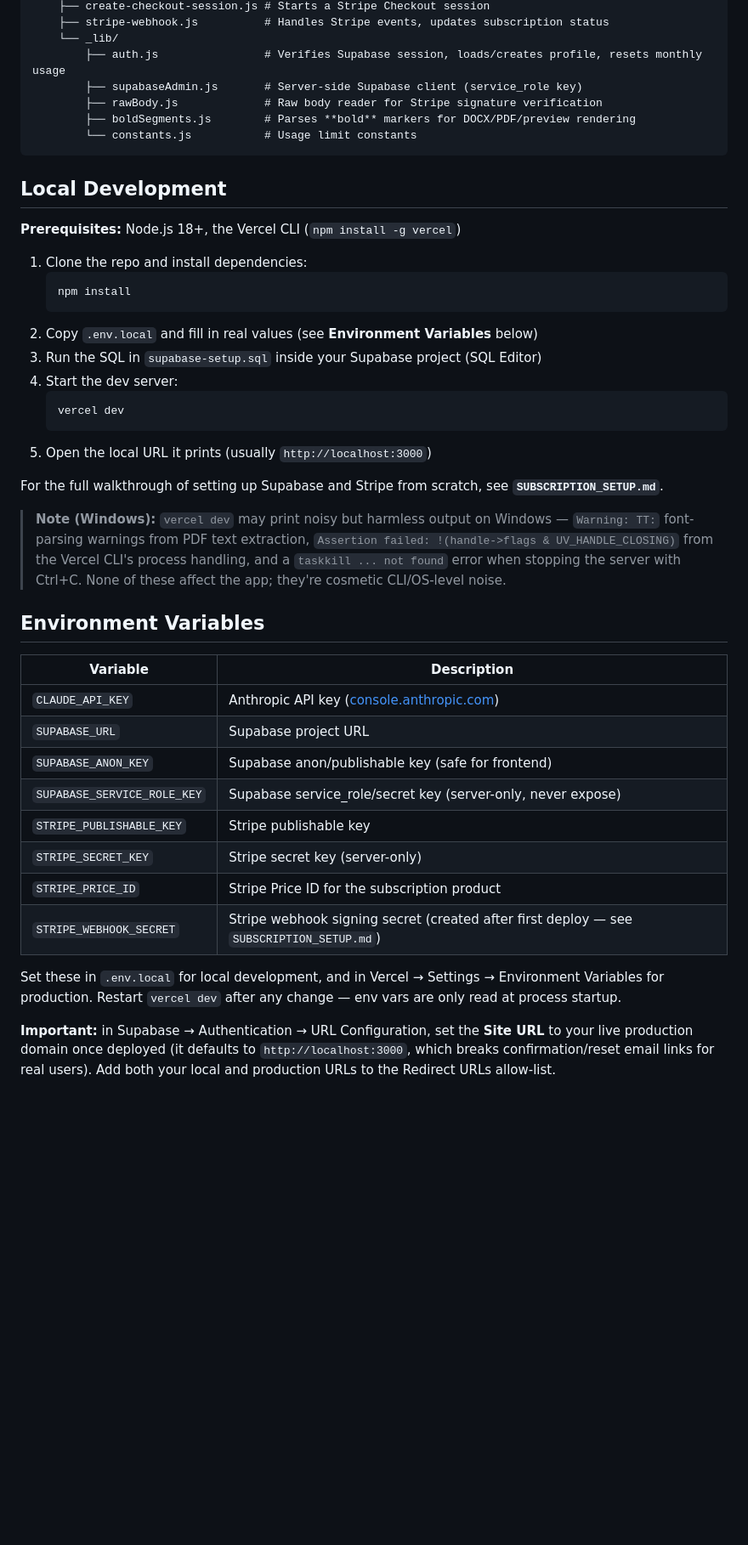
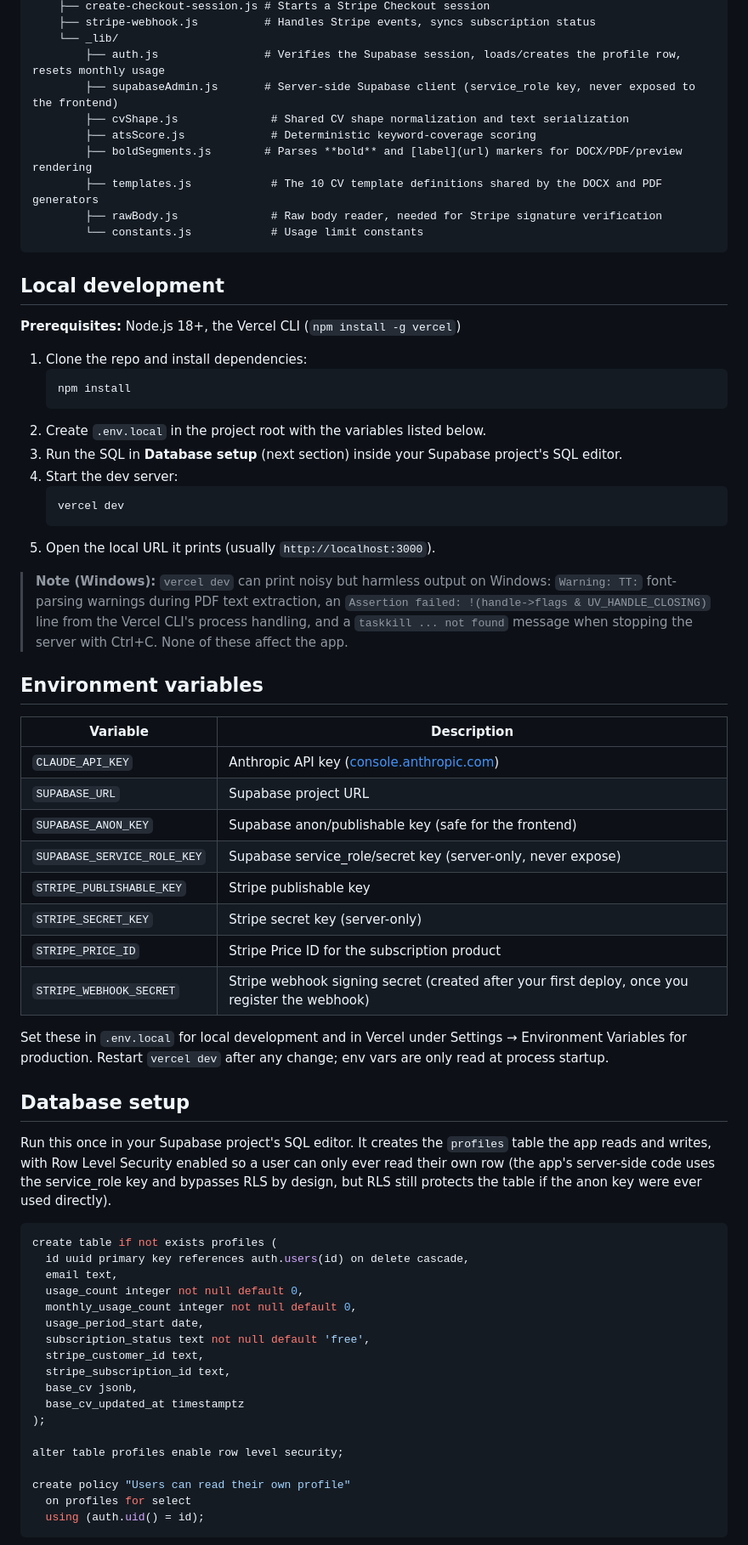
Before and after one commit to gagansr30/cv-tailor, a Markdown page: Readme.md, the part around one of its changes. Shown at 85% size. Rendered like a GitHub page; blank space fills up the shorter version.

````diff
--- a/Readme.md
+++ b/Readme.md
@@ -56,14 +62,17 @@ cv-tailor/
     ├── create-checkout-session.js # Starts a Stripe Checkout session
-    ├── stripe-webhook.js          # Handles Stripe events, updates subscription status
+    ├── stripe-webhook.js          # Handles Stripe events, syncs subscription status
     └── _lib/
-        ├── auth.js                # Verifies Supabase session, loads/creates profile, resets monthly usage
-        ├── supabaseAdmin.js       # Server-side Supabase client (service_role key)
-        ├── rawBody.js             # Raw body reader for Stripe signature verification
-        ├── boldSegments.js        # Parses **bold** markers for DOCX/PDF/preview rendering
-        └── constants.js           # Usage limit constants
+        ├── auth.js                # Verifies the Supabase session, loads/creates the profile row, resets monthly usage
+        ├── supabaseAdmin.js       # Server-side Supabase client (service_role key, never exposed to the frontend)
+        ├── cvShape.js              # Shared CV shape normalization and text serialization
+        ├── atsScore.js             # Deterministic keyword-coverage scoring
+        ├── boldSegments.js        # Parses **bold** and [label](url) markers for DOCX/PDF/preview rendering
+        ├── templates.js            # The 10 CV template definitions shared by the DOCX and PDF generators
+        ├── rawBody.js              # Raw body reader, needed for Stripe signature verification
+        └── constants.js            # Usage limit constants
 ```
 
-## Local Development
+## Local development
 
 **Prerequisites:** Node.js 18+, the Vercel CLI (`npm install -g vercel`)
 
@@ -71,31 +80,53 @@ cv-tailor/
    ```
    npm install
    ```
-2. Copy `.env.local` and fill in real values (see **Environment Variables** below)
-3. Run the SQL in `supabase-setup.sql` inside your Supabase project (SQL Editor)
+2. Create `.env.local` in the project root with the variables listed below.
+3. Run the SQL in **Database setup** (next section) inside your Supabase project's SQL editor.
 4. Start the dev server:
    ```
    vercel dev
    ```
-5. Open the local URL it prints (usually `http://localhost:3000`)
+5. Open the local URL it prints (usually `http://localhost:3000`).
 
-For the full walkthrough of setting up Supabase and Stripe from scratch, see **`SUBSCRIPTION_SETUP.md`**.
+> **Note (Windows):** `vercel dev` can print noisy but harmless output on Windows: `Warning: TT:` font-parsing warnings during PDF text extraction, an `Assertion failed: !(handle->flags & UV_HANDLE_CLOSING)` line from the Vercel CLI's process handling, and a `taskkill ... not found` message when stopping the server with Ctrl+C. None of these affect the app.
 
-> **Note (Windows):** `vercel dev` may print noisy but harmless output on Windows — `Warning: TT:` font-parsing warnings from PDF text extraction, `Assertion failed: !(handle->flags & UV_HANDLE_CLOSING)` from the Vercel CLI's process handling, and a `taskkill ... not found` error when stopping the server with Ctrl+C. None of these affect the app; they're cosmetic CLI/OS-level noise.
-
-## Environment Variables
+## Environment variables
 
 | Variable | Description |
 |---|---|
 | `CLAUDE_API_KEY` | Anthropic API key ([console.anthropic.com](https://console.anthropic.com)) |
 | `SUPABASE_URL` | Supabase project URL |
-| `SUPABASE_ANON_KEY` | Supabase anon/publishable key (safe for frontend) |
+| `SUPABASE_ANON_KEY` | Supabase anon/publishable key (safe for the frontend) |
 | `SUPABASE_SERVICE_ROLE_KEY` | Supabase service_role/secret key (server-only, never expose) |
 | `STRIPE_PUBLISHABLE_KEY` | Stripe publishable key |
 | `STRIPE_SECRET_KEY` | Stripe secret key (server-only) |
 | `STRIPE_PRICE_ID` | Stripe Price ID for the subscription product |
-| `STRIPE_WEBHOOK_SECRET` | Stripe webhook signing secret (created after first deploy — see `SUBSCRIPTION_SETUP.md`) |
+| `STRIPE_WEBHOOK_SECRET` | Stripe webhook signing secret (created after your first deploy, once you register the webhook) |
 
-Set these in `.env.local` for local development, and in Vercel → Settings → Environment Variables for production. Restart `vercel dev` after any change — env vars are only read at process startup.
+Set these in `.env.local` for local development and in Vercel under Settings → Environment Variables for production. Restart `vercel dev` after any change; env vars are only read at process startup.
 
-**Important:** in Supabase → Authentication → URL Configuration, set the **Site URL** to your live production domain once deployed (it defaults to `http://localhost:3000`, which breaks confirmation/reset email links for real users). Add both your local and production URLs to the Redirect URLs allow-list.
+## Database setup
+
+Run this once in your Supabase project's SQL editor. It creates the `profiles` table the app reads and writes, with Row Level Security enabled so a user can only ever read their own row (the app's server-side code uses the service_role key and bypasses RLS by design, but RLS still protects the table if the anon key were ever used directly).
+
+```sql
+create table if not exists profiles (
+  id uuid primary key references auth.users(id) on delete cascade,
+  email text,
+  usage_count integer not null default 0,
+  monthly_usage_count integer not null default 0,
+  usage_period_start date,
+  subscription_status text not null default 'free',
+  stripe_customer_id text,
+  stripe_subscription_id text,
+  base_cv jsonb,
+  base_cv_updated_at timestamptz
+);
+
+alter table profiles enable row level security;
+
+create policy "Users can read their own profile"
+  on profiles for select
+  using (auth.uid() = id);
+```
+
````
Also changed, not shown: other parts of Readme.md (+68 -80 lines).
